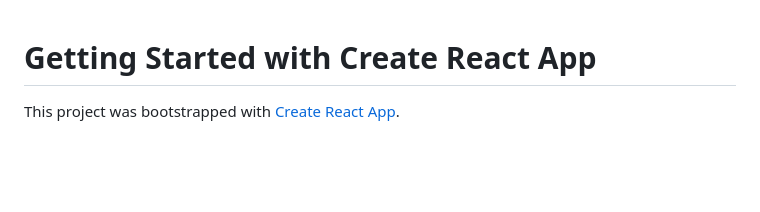
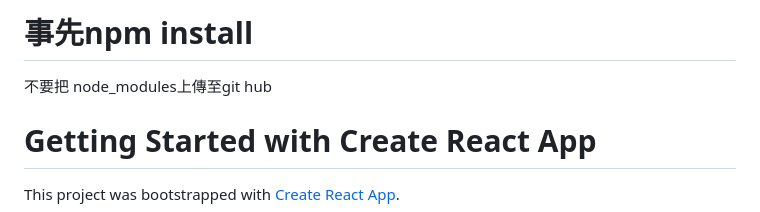
Before and after one commit to showuoface/Shopping-Go-WebSite, a Markdown page: README.md, the part around the change. Drawn GitHub-style; blank space fills up the shorter version.

Commit message:
README.md file modify content please check

```diff
--- a/README.md
+++ b/README.md
@@ -1,3 +1,6 @@
+# 事先npm install
+不要把 node_modules上傳至git hub
+
 # Getting Started with Create React App
 
 This project was bootstrapped with [Create React App](https://github.com/facebook/create-react-app).
```
